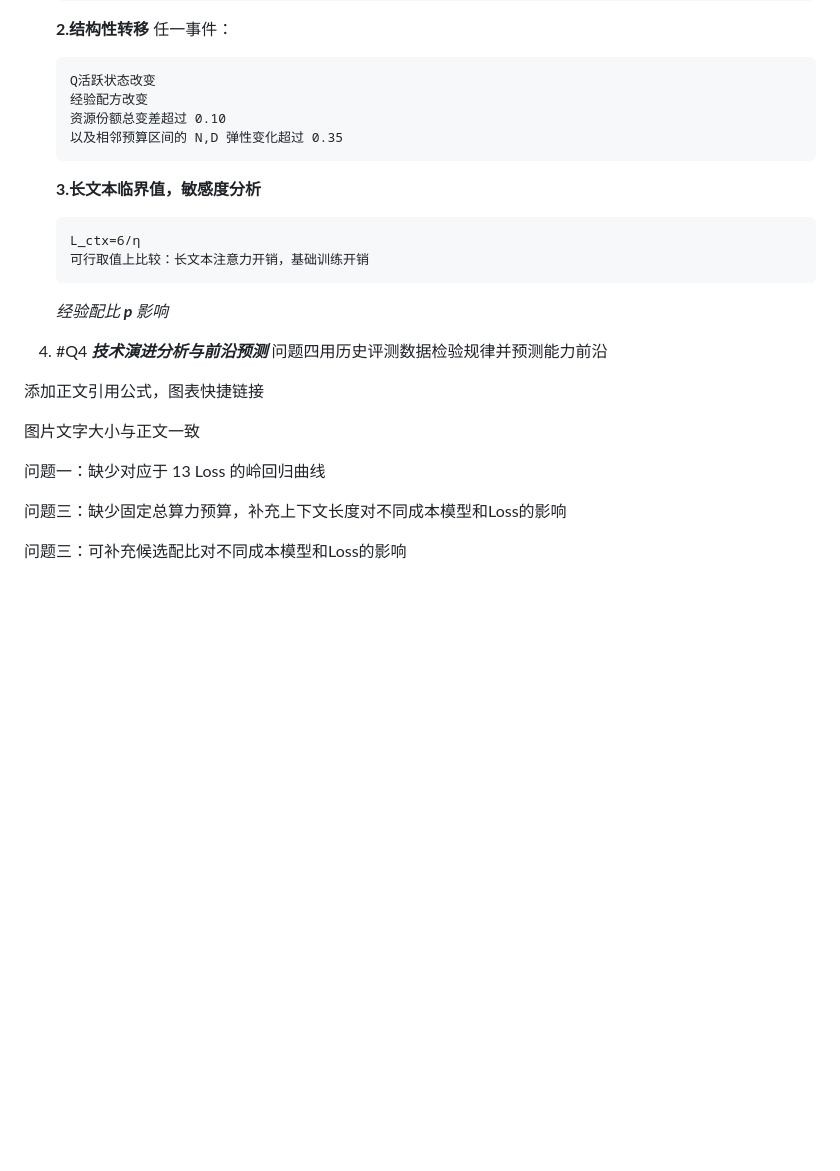
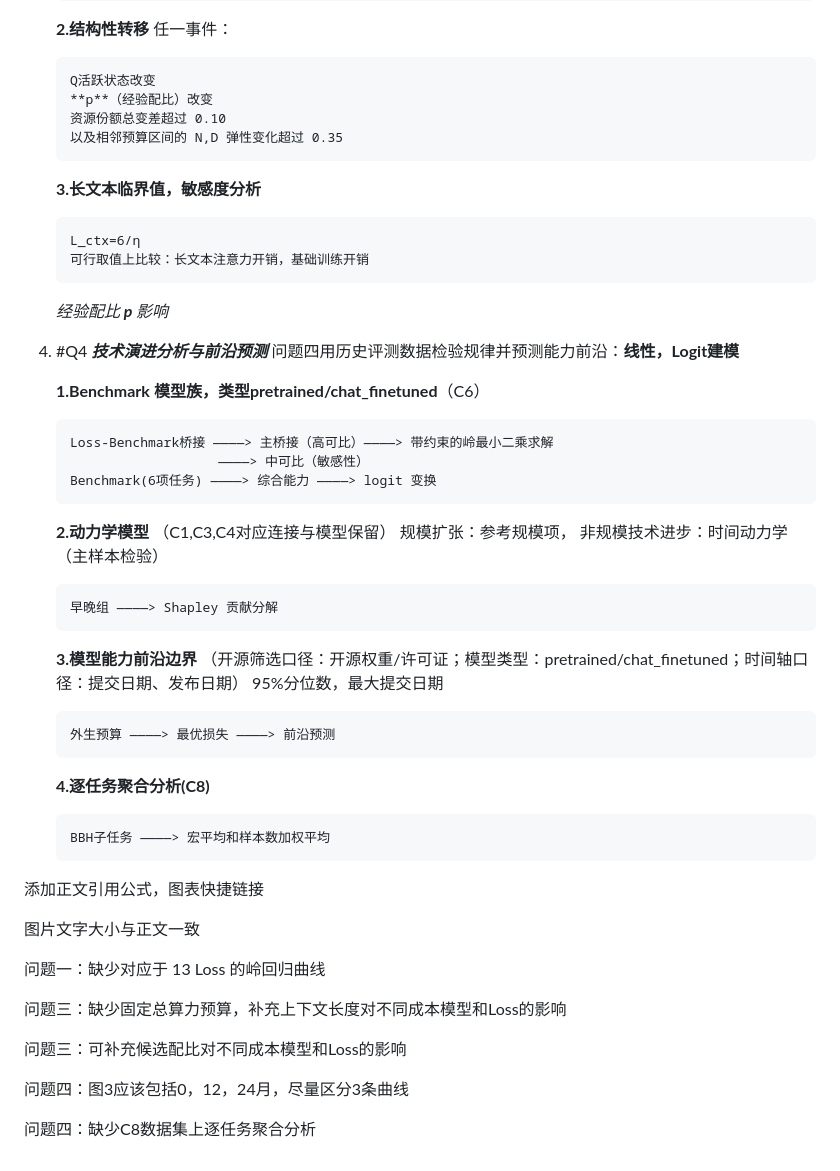
Before and after one commit to DenseMultipathComponent/Math_Modeling, a Markdown page: README.md, the part around the change. GitHub-like rendering; blank space fills up the shorter version.

Commit message:
write the technology route about Q4

````diff
--- a/README.md
+++ b/README.md
@@ -97,7 +97,7 @@
     任一事件：
     ```
     Q活跃状态改变
-    经验配方改变
+    **p**（经验配比）改变
     资源份额总变差超过 0.10
     以及相邻预算区间的 N,D 弹性变化超过 0.35
     ```
@@ -109,7 +109,32 @@
     *经验配比 **p** 影响*
 
 4. #Q4 ***技术演进分析与前沿预测***
-问题四用历史评测数据检验规律并预测能力前沿
+问题四用历史评测数据检验规律并预测能力前沿：**线性，Logit建模**
+
+    **1.Benchmark**
+    **模型族，类型pretrained/chat_finetuned**（C6）
+    ```
+    Loss-Benchmark桥接 ————> 主桥接（高可比）————> 带约束的岭最小二乘求解
+                       ————> 中可比（敏感性）
+    Benchmark(6项任务) ————> 综合能力 ————> logit 变换
+    ```
+    **2.动力学模型**
+    （C1,C3,C4对应连接与模型保留）
+    规模扩张：参考规模项，
+    非规模技术进步：时间动力学（主样本检验）
+    ```
+    早晚组 ————> Shapley 贡献分解
+    ```
+    **3.模型能力前沿边界**
+    （开源筛选口径：开源权重/许可证；模型类型：pretrained/chat_finetuned；时间轴口径：提交日期、发布日期）
+    95%分位数，最大提交日期
+    ```
+    外生预算 ————> 最优损失 ————> 前沿预测
+    ```
+    **4.逐任务聚合分析(C8)**
+    ```
+    BBH子任务 ————> 宏平均和样本数加权平均
+    ```
 
 <font color=red>添加正文引用公式，图表快捷链接</font> <br>
 
@@ -120,3 +145,7 @@
 <font color=red>问题三：缺少固定总算力预算，补充上下文长度对不同成本模型和Loss的影响</font> <br>
 
 <font color=red>问题三：可补充候选配比对不同成本模型和Loss的影响</font> <br>
+
+<font color=red>问题四：图3应该包括0，12，24月，尽量区分3条曲线</font> <br>
+
+<font color=red>问题四：缺少C8数据集上逐任务聚合分析</font> <br>
````
